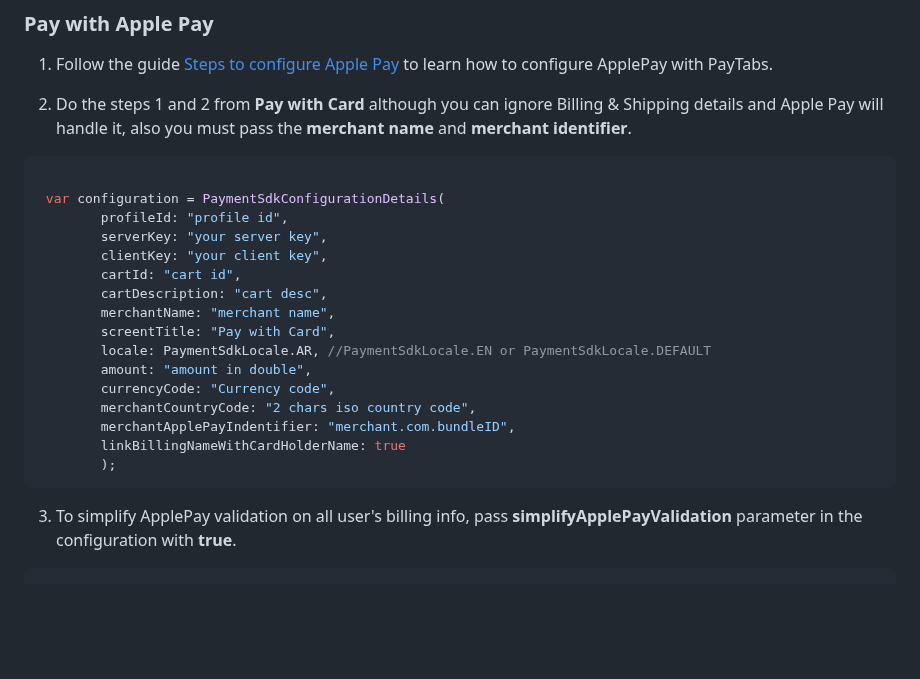
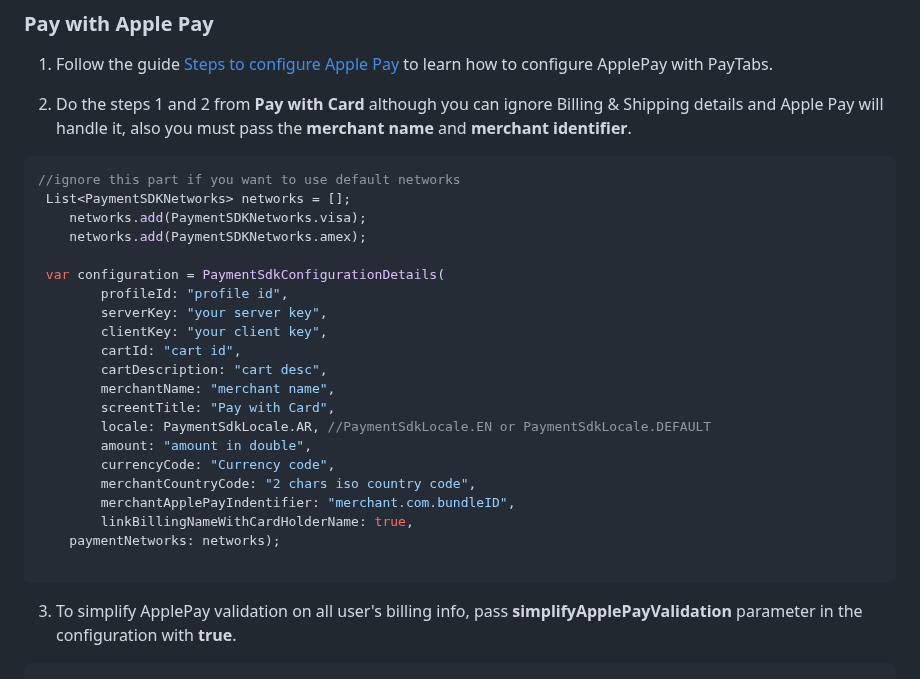
Before and after one commit to paytabscom/flutter-sdk-bridge, a Markdown page: README.md, the part around the change. GitHub-like rendering; blank space fills up the shorter version.

````diff
--- a/README.md
+++ b/README.md
@@ -249,6 +249,10 @@ FlutterPaytabsBridge.startPaymentWithSavedCards(configuration, support3DsBoolean
 2. Do the steps 1 and 2 from **Pay with Card** although you can ignore Billing & Shipping details and Apple Pay will handle it, also you must pass the **merchant name** and **merchant identifier**.
 
 ```dart
+//ignore this part if you want to use default networks
+ List<PaymentSDKNetworks> networks = [];
+    networks.add(PaymentSDKNetworks.visa);
+    networks.add(PaymentSDKNetworks.amex);
 
  var configuration = PaymentSdkConfigurationDetails(
         profileId: "profile id",
@@ -263,8 +267,9 @@ FlutterPaytabsBridge.startPaymentWithSavedCards(configuration, support3DsBoolean
         currencyCode: "Currency code",
         merchantCountryCode: "2 chars iso country code",
         merchantApplePayIndentifier: "merchant.com.bundleID",
-        linkBillingNameWithCardHolderName: true
-        );
+        linkBillingNameWithCardHolderName: true,
+    paymentNetworks: networks);
+
 ```
 
 3. To simplify ApplePay validation on all user's billing info, pass **simplifyApplePayValidation** parameter in the configuration with **true**.
````
